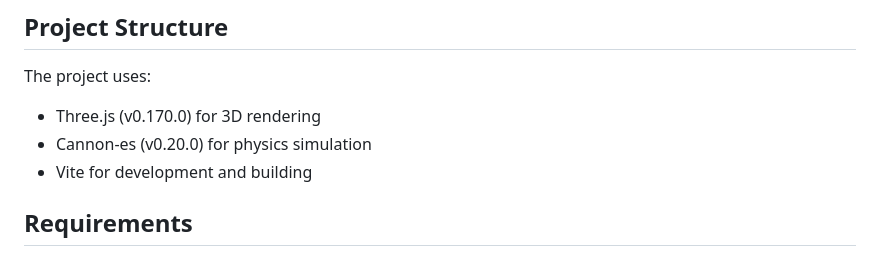
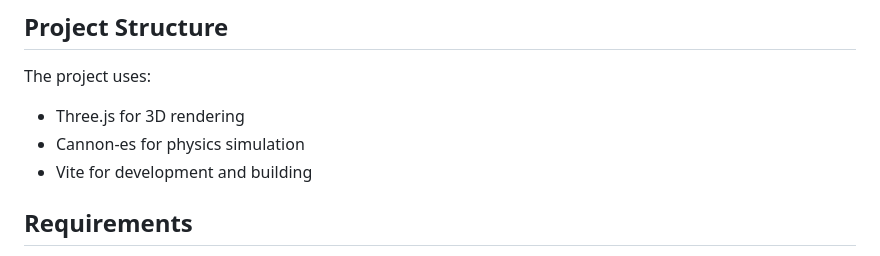
Before and after one commit to tanercelikkiran/need-for-graphics, a Markdown page: README.md, the part around the change. Rendered like a GitHub page.

```diff
--- a/README.md
+++ b/README.md
@@ -59,8 +59,8 @@ You can start the game by just opening `index.html` from the code editor.
 
 The project uses:
 
-- Three.js (v0.170.0) for 3D rendering
-- Cannon-es (v0.20.0) for physics simulation
+- Three.js for 3D rendering
+- Cannon-es for physics simulation
 - Vite for development and building
 
 ## Requirements
```
